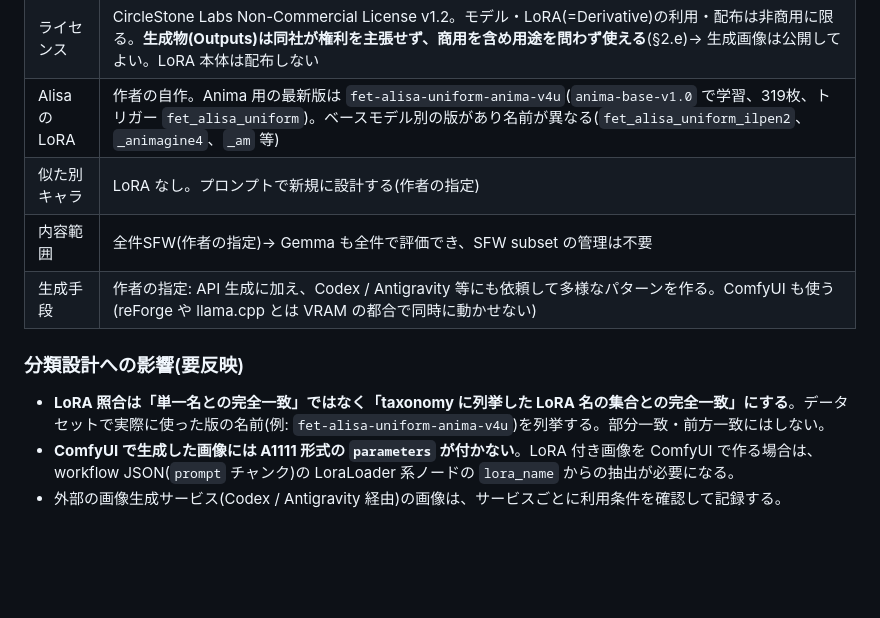
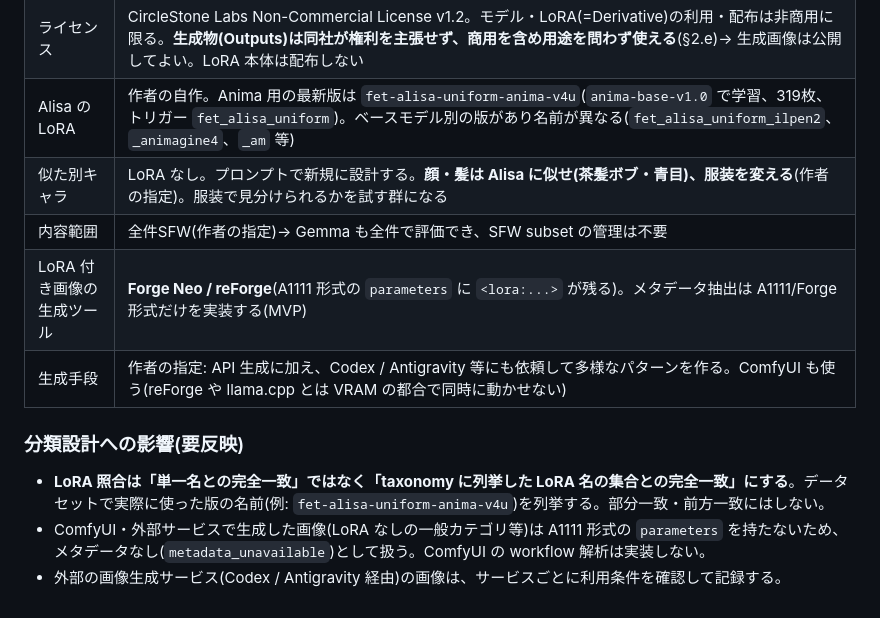
Before and after one commit to Yumeno/vlm-decision-classifier, a Markdown page: doc/phase0-sources-models.md, the part around the change. Drawn GitHub-style; blank space fills up the shorter version.

Commit message:
Phase 0: 似た別キャラの方針・生成ツールを確定し、記事化前提の記録規則を追加
- 似た別キャラは顔・髪をAlisaに似せて服装を変える
- LoRA付き画像はForge Neo/reForgeで生成し、抽出はA1111/Forge形式のみ実装
- AGENTS.md: note記事化と第三者再現を前提に、試行錯誤も含めてその都度記録する

Co-Authored-By: Claude Opus 5.5 (1M context) <noreply@anthropic.com>

```diff
--- a/doc/phase0-sources-models.md
+++ b/doc/phase0-sources-models.md
@@ -69,12 +69,13 @@
 | ベースモデル | **Anima base v1.0**(`circlestone-labs/Anima` の `anima-base-v1.0.safetensors`、SHA256 `bd43b7cffe1ed1153d9c41e7beb2f18cb1273eafbaa3af3edd6a173dc90a006e`)。派生版ではなくオリジナルを使う(作者の指定) |
 | ライセンス | CircleStone Labs Non-Commercial License v1.2。モデル・LoRA(=Derivative)の利用・配布は非商用に限る。**生成物(Outputs)は同社が権利を主張せず、商用を含め用途を問わず使える**(§2.e)→ 生成画像は公開してよい。LoRA 本体は配布しない |
 | Alisa の LoRA | 作者の自作。Anima 用の最新版は `fet-alisa-uniform-anima-v4u`(`anima-base-v1.0` で学習、319枚、トリガー `fet_alisa_uniform`)。ベースモデル別の版があり名前が異なる(`fet_alisa_uniform_ilpen2`、`_animagine4`、`_am` 等) |
-| 似た別キャラ | LoRA なし。プロンプトで新規に設計する(作者の指定) |
+| 似た別キャラ | LoRA なし。プロンプトで新規に設計する。**顔・髪は Alisa に似せ(茶髪ボブ・青目)、服装を変える**(作者の指定)。服装で見分けられるかを試す群になる |
 | 内容範囲 | 全件SFW(作者の指定)→ Gemma も全件で評価でき、SFW subset の管理は不要 |
+| LoRA 付き画像の生成ツール | **Forge Neo / reForge**(A1111 形式の `parameters` に `<lora:...>` が残る)。メタデータ抽出は A1111/Forge 形式だけを実装する(MVP) |
 | 生成手段 | 作者の指定: API 生成に加え、Codex / Antigravity 等にも依頼して多様なパターンを作る。ComfyUI も使う(reForge や llama.cpp とは VRAM の都合で同時に動かせない) |
 
 ### 分類設計への影響(要反映)
 
 - **LoRA 照合は「単一名との完全一致」ではなく「taxonomy に列挙した LoRA 名の集合との完全一致」にする**。データセットで実際に使った版の名前(例: `fet-alisa-uniform-anima-v4u`)を列挙する。部分一致・前方一致にはしない。
-- **ComfyUI で生成した画像には A1111 形式の `parameters` が付かない**。LoRA 付き画像を ComfyUI で作る場合は、workflow JSON(`prompt` チャンク)の LoraLoader 系ノードの `lora_name` からの抽出が必要になる。
+- ComfyUI・外部サービスで生成した画像(LoRA なしの一般カテゴリ等)は A1111 形式の `parameters` を持たないため、メタデータなし(`metadata_unavailable`)として扱う。ComfyUI の workflow 解析は実装しない。
 - 外部の画像生成サービス(Codex / Antigravity 経由)の画像は、サービスごとに利用条件を確認して記録する。
```
Also changed, not shown: AGENTS.md (+1 -0 lines).
